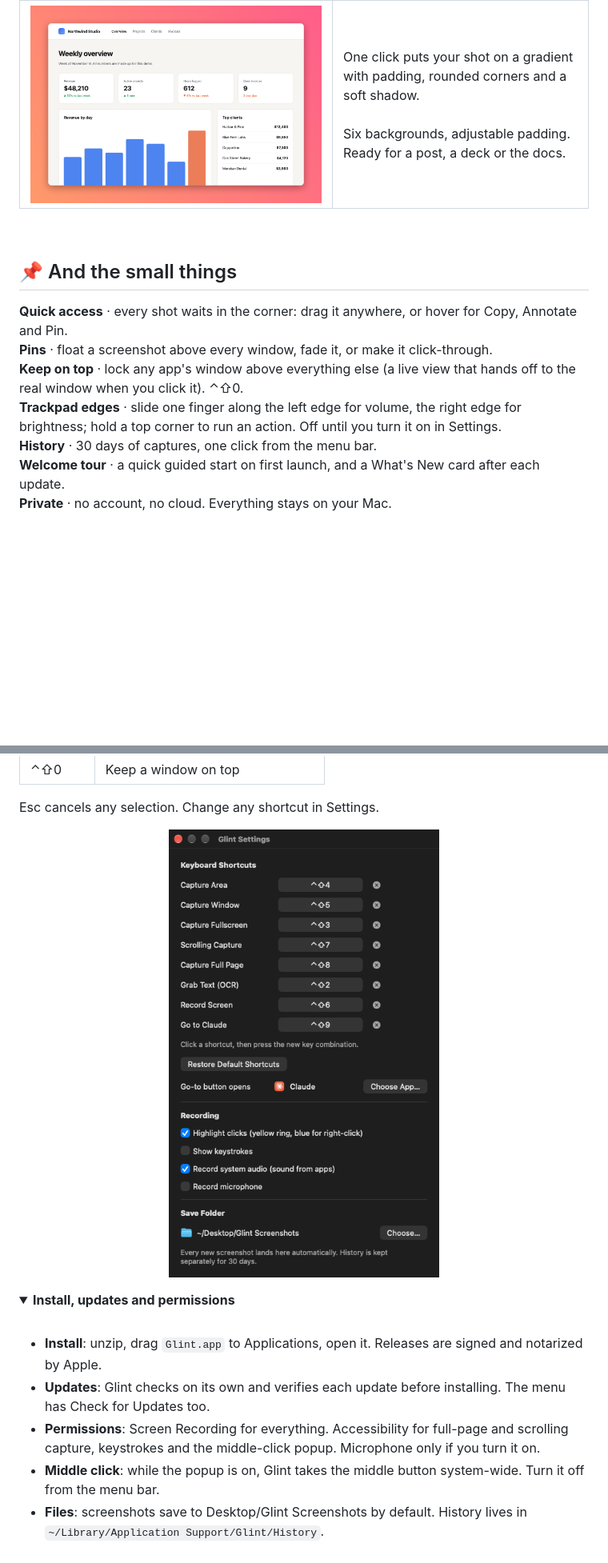
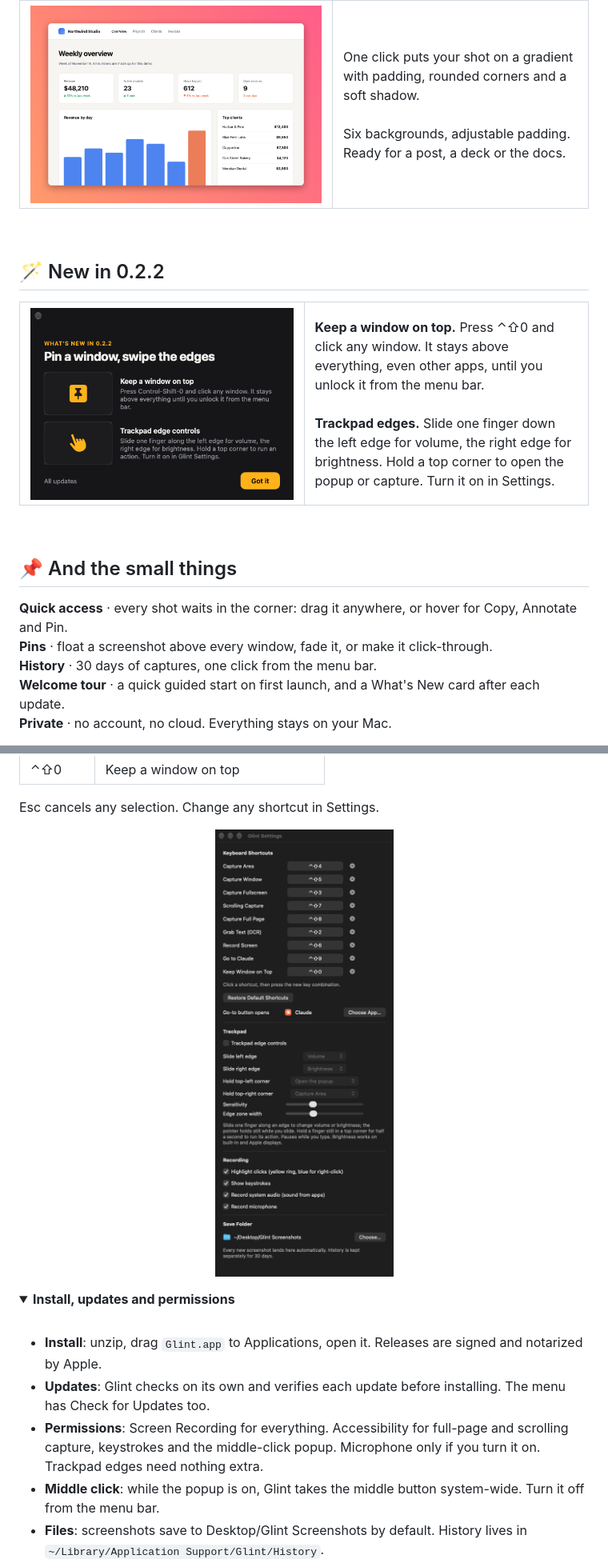
Before and after one commit to barkimchi/Glint, a Markdown page: README.md, 2 parts joined by grey strips. Shown at 80% size. Drawn GitHub-style; pictures changed too: docs/settings-window.png, docs/whats-new.png (added); folded sections open; blank space fills up the shorter version.

Commit message:
README: New in 0.2.2 section, current Settings screenshot
Co-Authored-By: Claude Opus 5.5 <noreply@anthropic.com>

```diff
--- a/README.md
+++ b/README.md
@@ -80,12 +80,24 @@ Arrows, boxes, highlights, numbered steps, text, pixelate and crop. Every mark s
 
 <br>
 
+## 🪄 New in 0.2.2
+
+<table>
+  <tr>
+    <td width="50%"><img src="docs/whats-new.png" alt="Glint's What's New card for 0.2.2: Keep a window on top, and trackpad edge controls" width="100%"></td>
+    <td width="50%">
+      <b>Keep a window on top.</b> Press ⌃⇧0 and click any window. It stays above everything, even other apps, until you unlock it from the menu bar.<br><br>
+      <b>Trackpad edges.</b> Slide one finger down the left edge for volume, the right edge for brightness. Hold a top corner to open the popup or capture. Turn it on in Settings.
+    </td>
+  </tr>
+</table>
+
+<br>
+
 ## 📌 And the small things
 
 **Quick access** · every shot waits in the corner: drag it anywhere, or hover for Copy, Annotate and Pin.<br>
 **Pins** · float a screenshot above every window, fade it, or make it click-through.<br>
-**Keep on top** · lock any app's window above everything else (a live view that hands off to the real window when you click it). ⌃⇧0.<br>
-**Trackpad edges** · slide one finger along the left edge for volume, the right edge for brightness; hold a top corner to run an action. Off until you turn it on in Settings.<br>
 **History** · 30 days of captures, one click from the menu bar.<br>
 **Welcome tour** · a quick guided start on first launch, and a What's New card after each update.<br>
 **Private** · no account, no cloud. Everything stays on your Mac.
@@ -119,7 +131,7 @@ Esc cancels any selection. Change any shortcut in Settings.
 
 - **Install**: unzip, drag `Glint.app` to Applications, open it. Releases are signed and notarized by Apple.
 - **Updates**: Glint checks on its own and verifies each update before installing. The menu has Check for Updates too.
-- **Permissions**: Screen Recording for everything. Accessibility for full-page and scrolling capture, keystrokes and the middle-click popup. Microphone only if you turn it on.
+- **Permissions**: Screen Recording for everything. Accessibility for full-page and scrolling capture, keystrokes and the middle-click popup. Microphone only if you turn it on. Trackpad edges need nothing extra.
 - **Middle click**: while the popup is on, Glint takes the middle button system-wide. Turn it off from the menu bar.
 - **Files**: screenshots save to Desktop/Glint Screenshots by default. History lives in `~/Library/Application Support/Glint/History`.
 </details>
```
Also changed, not shown: other parts of README.md (+1 -2 lines).
